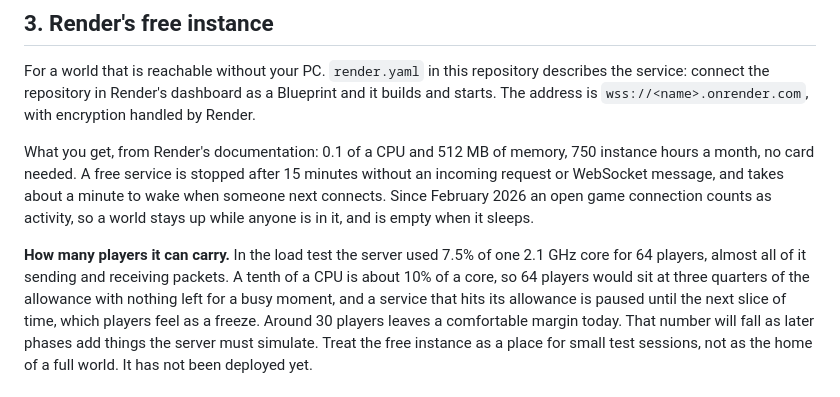
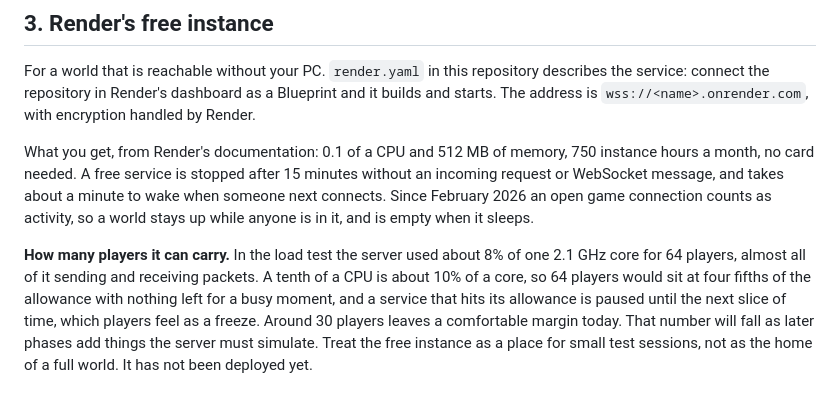
Before and after one commit to Malachi-Nelson/CowboyOnline, a Markdown page: docs/HOSTING.md, the part around the change. Rendered like a GitHub page.

```diff
--- a/docs/HOSTING.md
+++ b/docs/HOSTING.md
@@ -46,9 +46,9 @@ card needed. A free service is stopped after 15 minutes without an incoming requ
 takes about a minute to wake when someone next connects. Since February 2026 an open game connection counts as
 activity, so a world stays up while anyone is in it, and is empty when it sleeps.
 
-**How many players it can carry.** In the load test the server used 7.5% of one 2.1 GHz core for 64 players,
+**How many players it can carry.** In the load test the server used about 8% of one 2.1 GHz core for 64 players,
 almost all of it sending and receiving packets. A tenth of a CPU is about 10% of a core, so 64 players would sit
-at three quarters of the allowance with nothing left for a busy moment, and a service that hits its allowance is
+at four fifths of the allowance with nothing left for a busy moment, and a service that hits its allowance is
 paused until the next slice of time, which players feel as a freeze. Around 30 players leaves a comfortable
 margin today. That number will fall as later phases add things the server must simulate. Treat the free instance
 as a place for small test sessions, not as the home of a full world. It has not been deployed yet.
```
Also changed, not shown: README.md (+6 -1 lines), docs/ARCHITECTURE.md (+27 -12 lines), docs/screenshots/phone.jpg (added), docs/screenshots/sprinting-with-150ms-ping.jpg (added), docs/screenshots/title.jpg (added), docs/screenshots/two-players.jpg (added), 13 other files.
